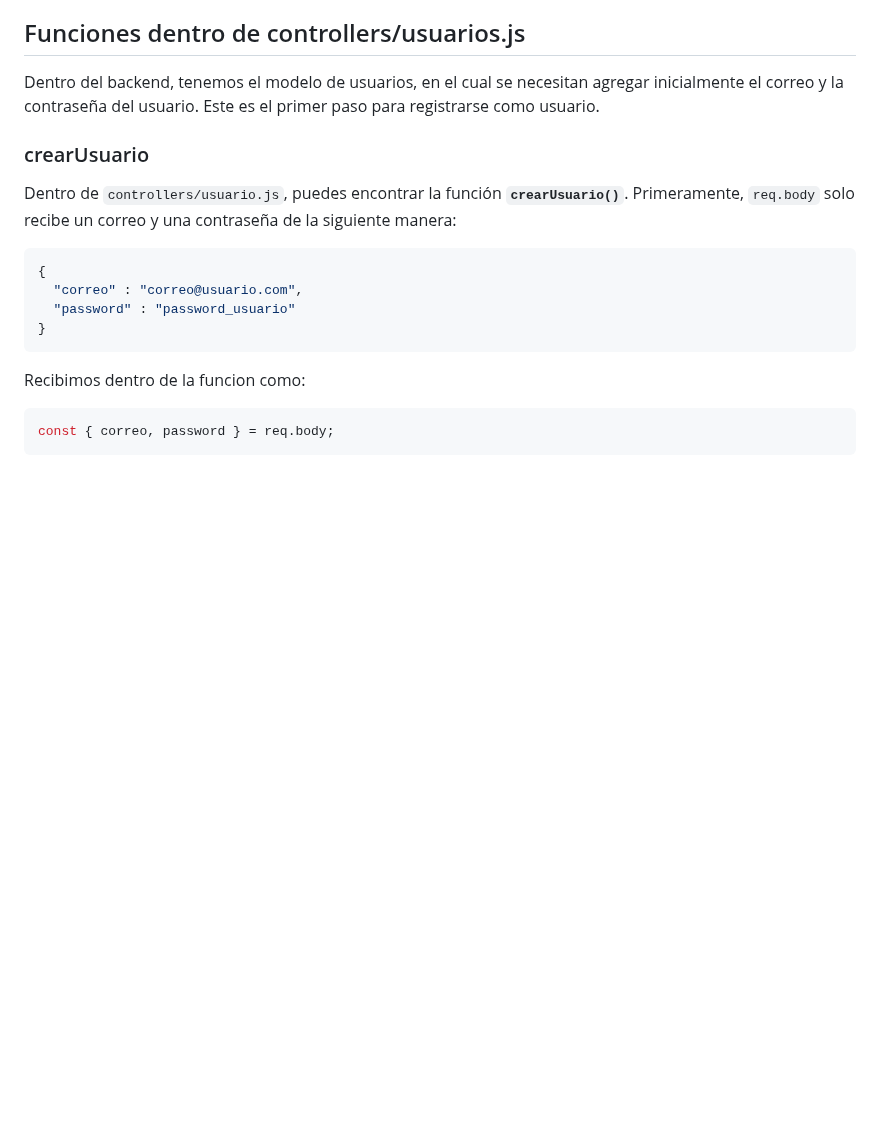
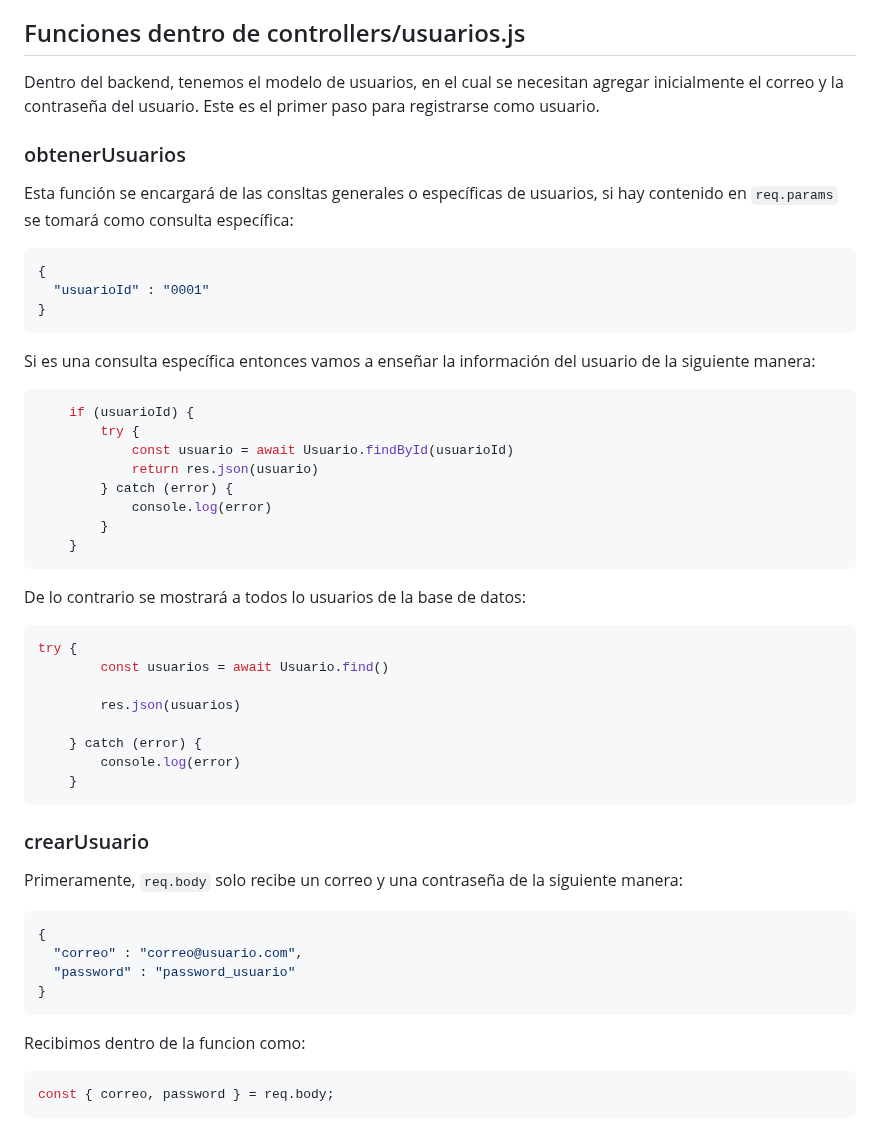
Before and after one commit to EminatarenX/checkNow-Backend, a Markdown page: README.md, the part around one of its changes. GitHub-like rendering; blank space fills up the shorter version.

Commit message:
Agregue más documentación

````diff
--- a/README.md
+++ b/README.md
@@ -6,9 +6,44 @@ Backend de Check Now, una aplicación planeada para innovar en el sector laboral
 
 Dentro del backend, tenemos el modelo de usuarios, en el cual se necesitan agregar inicialmente el correo y la contraseña del usuario. Este es el primer paso para registrarse como usuario.
 
+### obtenerUsuarios
+
+Esta función se encargará de las consltas generales o específicas de usuarios, si hay contenido en `req.params` se tomará como consulta específica:
+
+```json
+{
+  "usuarioId" : "0001"
+}
+```
+
+Si es una consulta específica entonces vamos a enseñar la información del usuario de la siguiente manera:
+
+```js
+    if (usuarioId) {
+        try {
+            const usuario = await Usuario.findById(usuarioId)
+            return res.json(usuario)
+        } catch (error) {
+            console.log(error)
+        }
+    }
+```
+De lo contrario se mostrará a todos lo usuarios de la base de datos:
+
+```js
+try {
+        const usuarios = await Usuario.find()
+
+        res.json(usuarios)
+
+    } catch (error) {
+        console.log(error)
+    }
+```
+
 ### crearUsuario
 
-Dentro de `controllers/usuario.js`, puedes encontrar la función **`crearUsuario()`**. Primeramente, `req.body` solo recibe un correo y una contraseña de la siguiente manera:
+ Primeramente, `req.body` solo recibe un correo y una contraseña de la siguiente manera:
 ```json
 {
   "correo" : "correo@usuario.com",
@@ -16,6 +51,7 @@ Dentro de `controllers/usuario.js`, puedes encontrar la función **`crearUsuario
 }
 ```
 Recibimos dentro de la funcion como:
+
 ```js
 const { correo, password } = req.body;
 ```
````
Also changed, not shown: other parts of README.md (+16 -1 lines).
